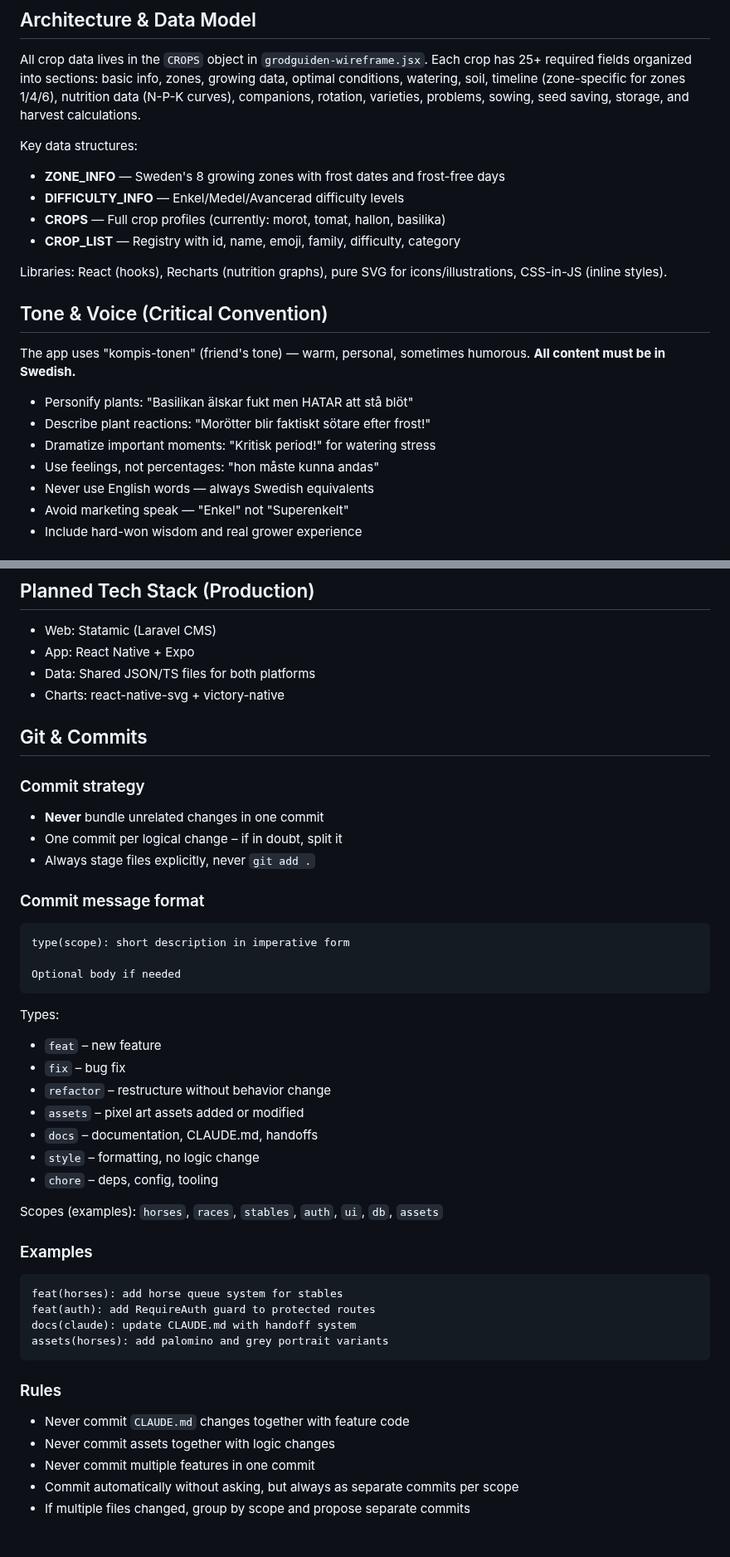
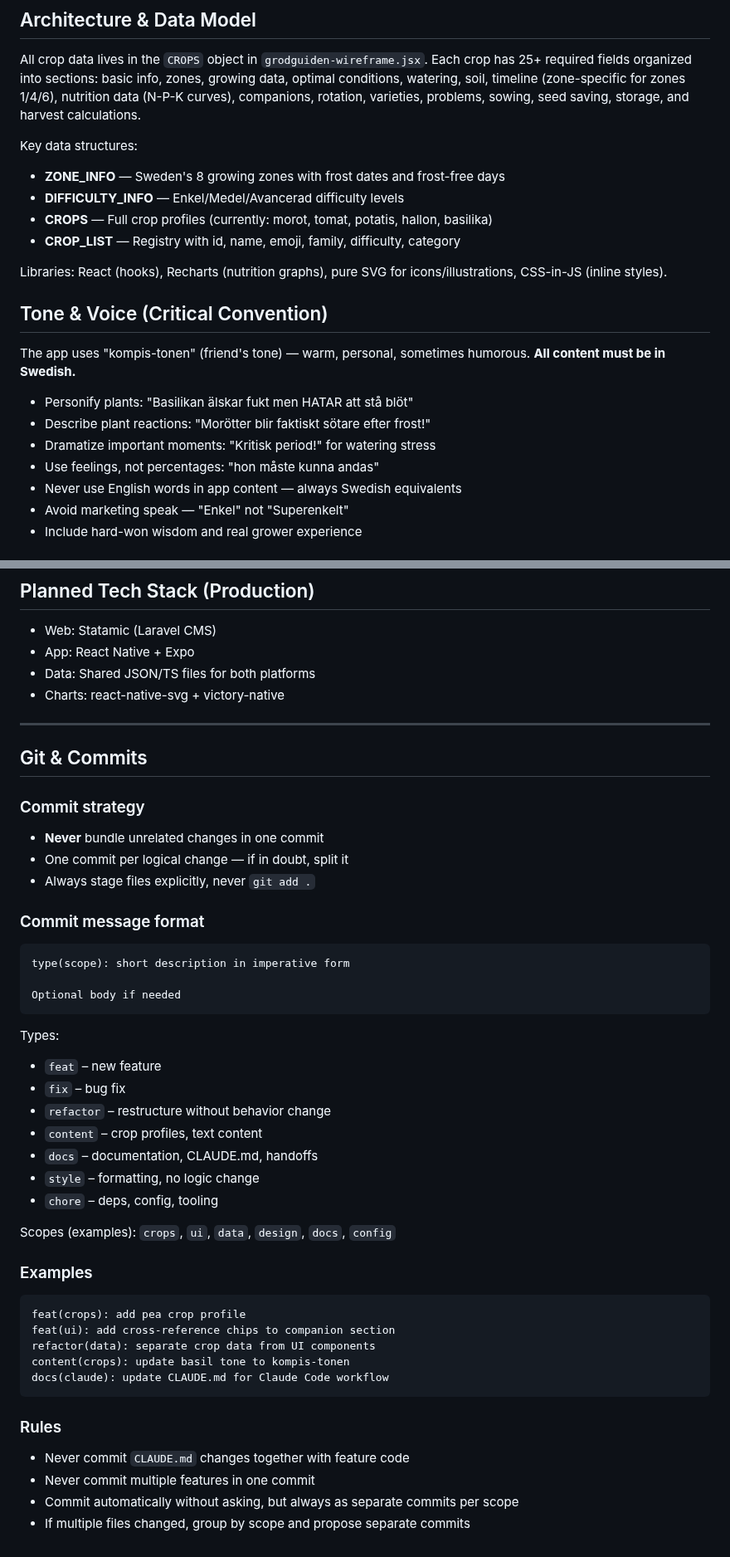
Before and after one commit to jarnesjo/odlingsguiden, a Markdown page: CLAUDE.md, 2 parts joined by grey strips. Shown at 83% size. Drawn GitHub-style.

````diff
--- a/CLAUDE.md
+++ b/CLAUDE.md
@@ -176,7 +112,7 @@ Key data structures:
 
 - **ZONE_INFO** — Sweden's 8 growing zones with frost dates and frost-free days
 - **DIFFICULTY_INFO** — Enkel/Medel/Avancerad difficulty levels
-- **CROPS** — Full crop profiles (currently: morot, tomat, hallon, basilika)
+- **CROPS** — Full crop profiles (currently: morot, tomat, potatis, hallon, basilika)
 - **CROP_LIST** — Registry with id, name, emoji, family, difficulty, category
 
 Libraries: React (hooks), Recharts (nutrition graphs), pure SVG for icons/illustrations, CSS-in-JS (inline styles).
@@ -189,7 +125,7 @@ The app uses "kompis-tonen" (friend's tone) — warm, personal, sometimes humoro
 - Describe plant reactions: "Morötter blir faktiskt sötare efter frost!"
 - Dramatize important moments: "Kritisk period!" for watering stress
 - Use feelings, not percentages: "hon måste kunna andas"
-- Never use English words — always Swedish equivalents
+- Never use English words in app content — always Swedish equivalents
 - Avoid marketing speak — "Enkel" not "Superenkelt"
 - Include hard-won wisdom and real grower experience
 
@@ -209,12 +145,14 @@ The app uses "kompis-tonen" (friend's tone) — warm, personal, sometimes humoro
 - Data: Shared JSON/TS files for both platforms
 - Charts: react-native-svg + victory-native
 
+---
+
 ## Git & Commits
 
 ### Commit strategy
 
 - **Never** bundle unrelated changes in one commit
-- One commit per logical change – if in doubt, split it
+- One commit per logical change — if in doubt, split it
 - Always stage files explicitly, never `git add .`
 
 ### Commit message format
@@ -230,26 +168,26 @@ Types:
 - `feat` – new feature
 - `fix` – bug fix
 - `refactor` – restructure without behavior change
-- `assets` – pixel art assets added or modified
+- `content` – crop profiles, text content
 - `docs` – documentation, CLAUDE.md, handoffs
 - `style` – formatting, no logic change
 - `chore` – deps, config, tooling
 
-Scopes (examples): `horses`, `races`, `stables`, `auth`, `ui`, `db`, `assets`
+Scopes (examples): `crops`, `ui`, `data`, `design`, `docs`, `config`
 
 ### Examples
 
 ```text
-feat(horses): add horse queue system for stables
-feat(auth): add RequireAuth guard to protected routes
-docs(claude): update CLAUDE.md with handoff system
-assets(horses): add palomino and grey portrait variants
+feat(crops): add pea crop profile
+feat(ui): add cross-reference chips to companion section
+refactor(data): separate crop data from UI components
+content(crops): update basil tone to kompis-tonen
+docs(claude): update CLAUDE.md for Claude Code workflow
 ```
 
 ### Rules
 
 - Never commit `CLAUDE.md` changes together with feature code
-- Never commit assets together with logic changes
 - Never commit multiple features in one commit
 - Commit automatically without asking, but always as separate commits per scope
 - If multiple files changed, group by scope and propose separate commits
````
Also changed, not shown: other parts of CLAUDE.md (+59 -123 lines).
